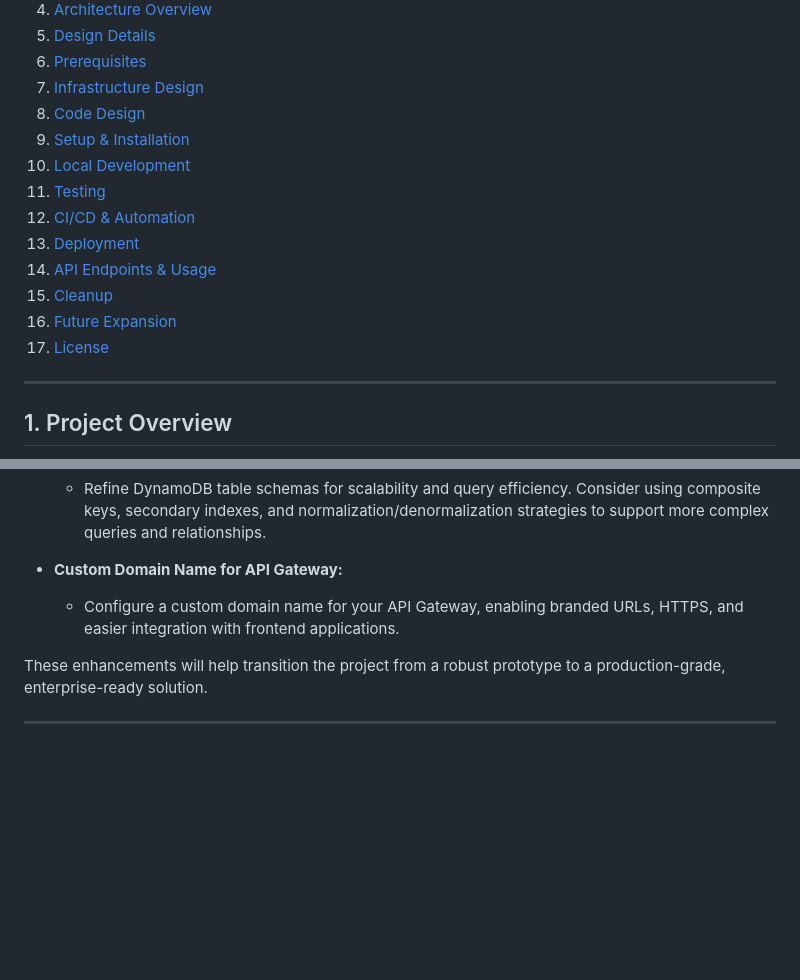
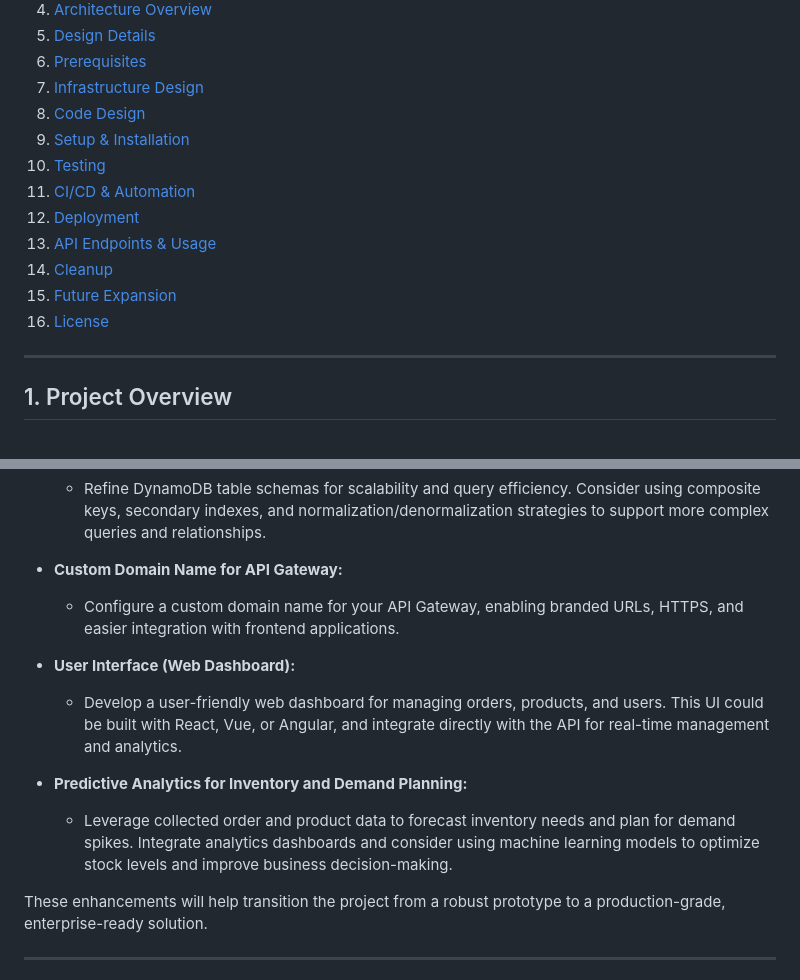
Before and after one commit to SishuZhang/aws-crud-api, a Markdown page: README.md, 2 parts joined by grey strips. GitHub-like rendering; blank space fills up the shorter version.

Commit message:
Add future expansion plan in readme

```diff
--- a/README.md
+++ b/README.md
@@ -14,14 +14,13 @@ A robust, production-ready serverless CRUD API for managing customer orders, bui
 7. [Infrastructure Design](#7-infrastructure-design)
 8. [Code Design](#8-code-design)
 9. [Setup & Installation](#9-setup--installation)
-10. [Local Development](#10-local-development)
-11. [Testing](#11-testing)
-12. [CI/CD & Automation](#12-cicd--automation)
-13. [Deployment](#13-deployment)
-14. [API Endpoints & Usage](#14-api-endpoints--usage)
-15. [Cleanup](#15-cleanup)
-16. [Future Expansion](#16-future-expansion)
-17. [License](#17-license)
+10. [Testing](#10-testing)
+11. [CI/CD & Automation](#11-cicd--automation)
+12. [Deployment](#12-deployment)
+13. [API Endpoints & Usage](#13-api-endpoints--usage)
+14. [Cleanup](#14-cleanup)
+15. [Future Expansion](#15-future-expansion)
+16. [License](#16-license)
 
 ---
 
@@ -304,6 +303,12 @@ This project provides a solid foundation for a serverless CRUD API, but there ar
 - **Custom Domain Name for API Gateway:**
   - Configure a custom domain name for your API Gateway, enabling branded URLs, HTTPS, and easier integration with frontend applications.
 
+- **User Interface (Web Dashboard):**
+  - Develop a user-friendly web dashboard for managing orders, products, and users. This UI could be built with React, Vue, or Angular, and integrate directly with the API for real-time management and analytics.
+
+- **Predictive Analytics for Inventory and Demand Planning:**
+  - Leverage collected order and product data to forecast inventory needs and plan for demand spikes. Integrate analytics dashboards and consider using machine learning models to optimize stock levels and improve business decision-making.
+
 These enhancements will help transition the project from a robust prototype to a production-grade, enterprise-ready solution.
 
 ---
```
